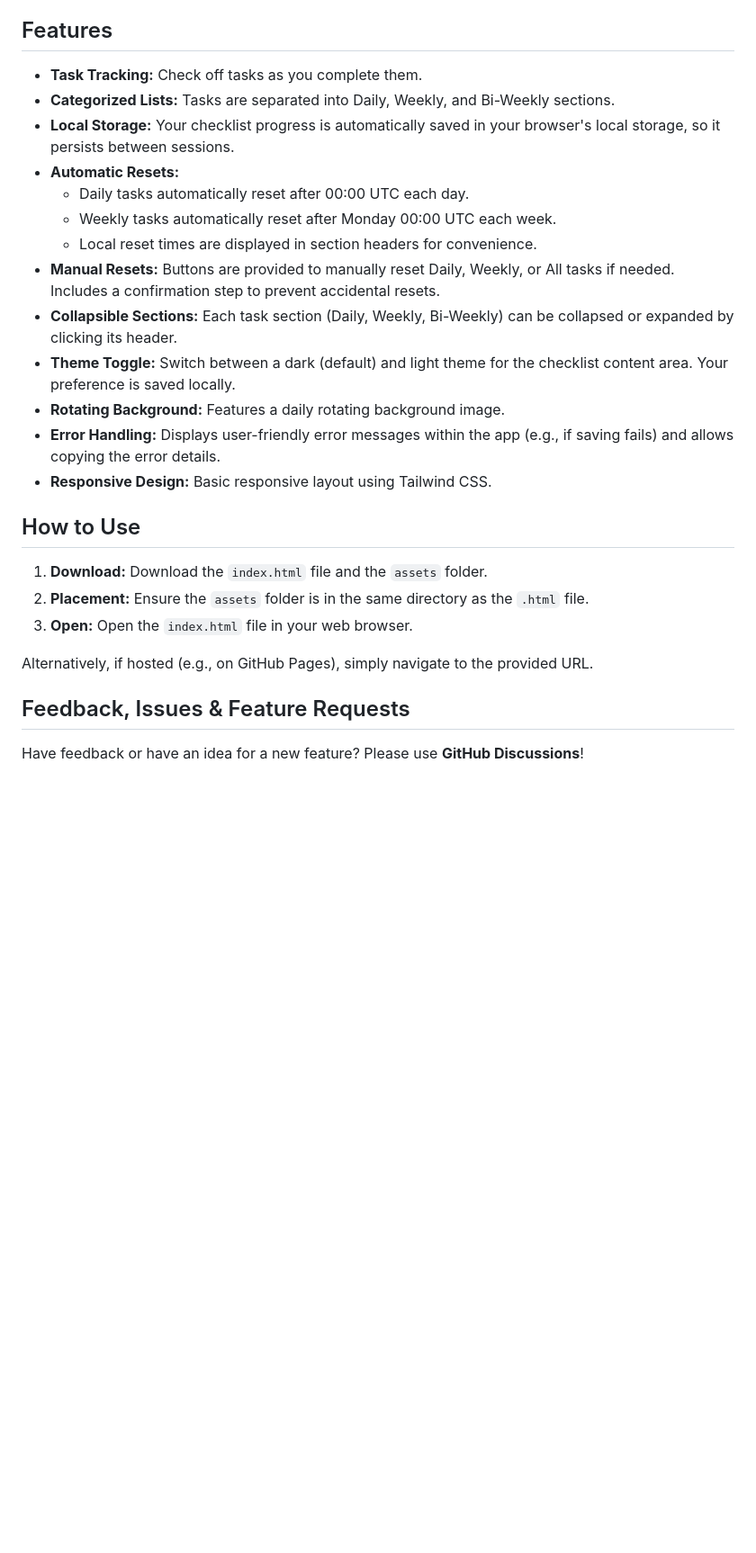
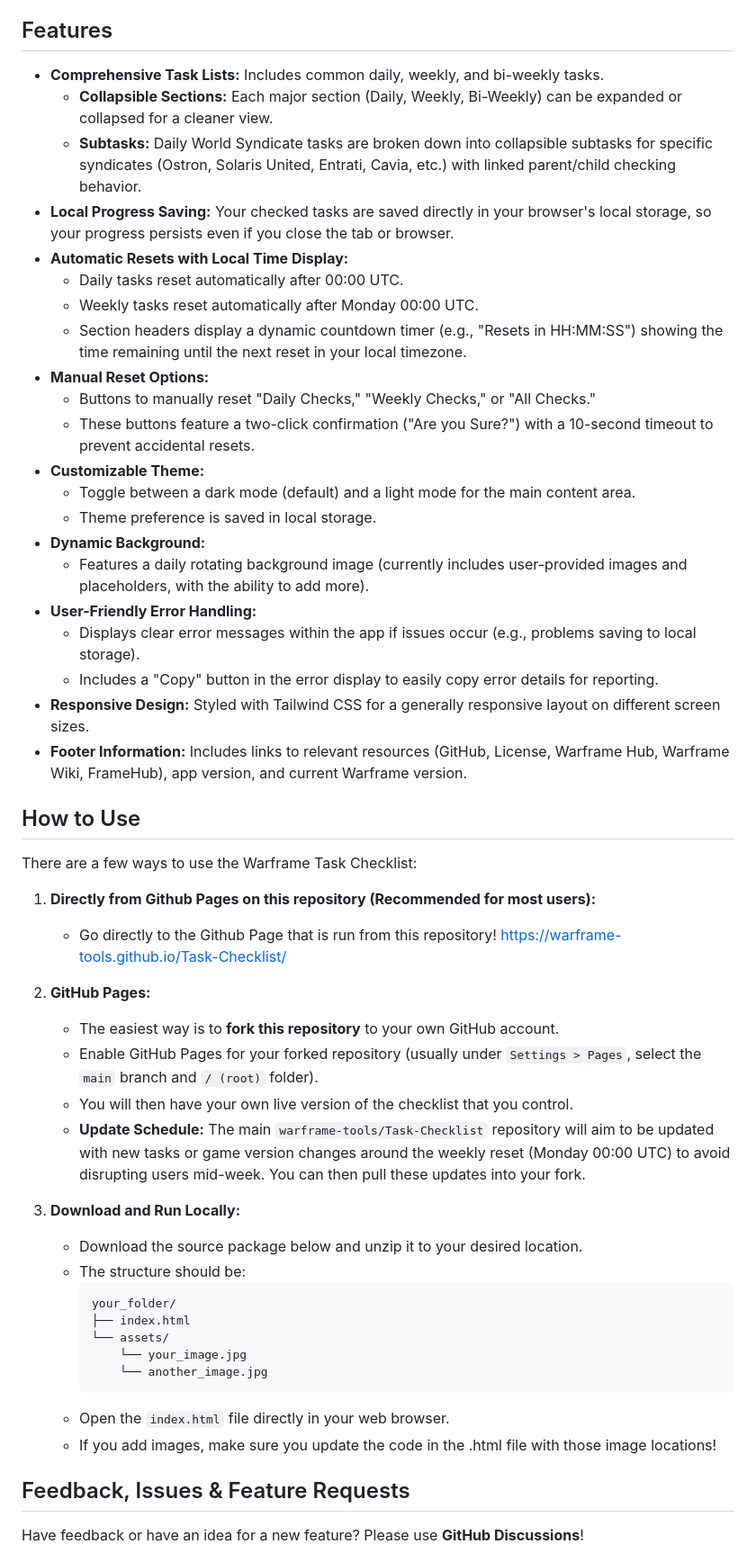
Before and after one commit to yasir-ai/Task-Checklist, a Markdown page: README.md, the part around the change printed below. Shown: that part at 90% size. Drawn GitHub-style; blank space fills up the shorter version.

Commit message:
Update Readme (#3)
* Addition of Normal Duviri

Added normal Duviri Circuit and changed naming of SP version.

* Additions & Updates

Added Khal's Garrison mission and updated EDA, ETA and Bird3 to show their requirement of Rank 5 for the respective syndicate standing level.

* Add Update Schedule

Added update schedule to README to show when updates occur on the main branch.

* Version 1.0 staging

Updated picture names and added another background. Updated version number to 1.0.0. Added subtasks for each world syndicate (minus conclave) for Daily World Syndicates. Changed reset information to a countdown timer instead of just the time. Changed wording on some tasks.

* I almost forgot Clem

Lets be real, I did, but I remembered before 1.0.0 so that is all that matters.

* Update Readme

Update readme with current features and how to use section, and update wording on some sections.

````diff
--- a/README.md
+++ b/README.md
@@ -12,27 +12,53 @@ This tool provides checklists for common recurring activities in Warframe. It sa
 
 ## Features
 
-* **Task Tracking:** Check off tasks as you complete them.
-* **Categorized Lists:** Tasks are separated into Daily, Weekly, and Bi-Weekly sections.
-* **Local Storage:** Your checklist progress is automatically saved in your browser's local storage, so it persists between sessions.
-* **Automatic Resets:**
-    * Daily tasks automatically reset after 00:00 UTC each day.
-    * Weekly tasks automatically reset after Monday 00:00 UTC each week.
-    * Local reset times are displayed in section headers for convenience.
-* **Manual Resets:** Buttons are provided to manually reset Daily, Weekly, or All tasks if needed. Includes a confirmation step to prevent accidental resets.
-* **Collapsible Sections:** Each task section (Daily, Weekly, Bi-Weekly) can be collapsed or expanded by clicking its header.
-* **Theme Toggle:** Switch between a dark (default) and light theme for the checklist content area. Your preference is saved locally.
-* **Rotating Background:** Features a daily rotating background image.
-* **Error Handling:** Displays user-friendly error messages within the app (e.g., if saving fails) and allows copying the error details.
-* **Responsive Design:** Basic responsive layout using Tailwind CSS.
+* **Comprehensive Task Lists:** Includes common daily, weekly, and bi-weekly tasks.
+    * **Collapsible Sections:** Each major section (Daily, Weekly, Bi-Weekly) can be expanded or collapsed for a cleaner view.
+    * **Subtasks:** Daily World Syndicate tasks are broken down into collapsible subtasks for specific syndicates (Ostron, Solaris United, Entrati, Cavia, etc.) with linked parent/child checking behavior.
+* **Local Progress Saving:** Your checked tasks are saved directly in your browser's local storage, so your progress persists even if you close the tab or browser.
+* **Automatic Resets with Local Time Display:**
+    * Daily tasks reset automatically after 00:00 UTC.
+    * Weekly tasks reset automatically after Monday 00:00 UTC.
+    * Section headers display a dynamic countdown timer (e.g., "Resets in HH:MM:SS") showing the time remaining until the next reset in your local timezone.
+* **Manual Reset Options:**
+    * Buttons to manually reset "Daily Checks," "Weekly Checks," or "All Checks."
+    * These buttons feature a two-click confirmation ("Are you Sure?") with a 10-second timeout to prevent accidental resets.
+* **Customizable Theme:**
+    * Toggle between a dark mode (default) and a light mode for the main content area.
+    * Theme preference is saved in local storage.
+* **Dynamic Background:**
+    * Features a daily rotating background image (currently includes user-provided images and placeholders, with the ability to add more).
+* **User-Friendly Error Handling:**
+    * Displays clear error messages within the app if issues occur (e.g., problems saving to local storage).
+    * Includes a "Copy" button in the error display to easily copy error details for reporting.
+* **Responsive Design:** Styled with Tailwind CSS for a generally responsive layout on different screen sizes.
+* **Footer Information:** Includes links to relevant resources (GitHub, License, Warframe Hub, Warframe Wiki, FrameHub), app version, and current Warframe version.
 
 ## How to Use
 
-1.  **Download:** Download the `index.html` file and the `assets` folder.
-2.  **Placement:** Ensure the `assets` folder is in the same directory as the `.html` file.
-3.  **Open:** Open the `index.html` file in your web browser.
+There are a few ways to use the Warframe Task Checklist:
 
-Alternatively, if hosted (e.g., on GitHub Pages), simply navigate to the provided URL.
+1.  **Directly from Github Pages on this repository (Recommended for most users):**
+    * Go directly to the Github Page that is run from this repository! https://warframe-tools.github.io/Task-Checklist/
+
+2.  **GitHub Pages:**
+    * The easiest way is to **fork this repository** to your own GitHub account.
+    * Enable GitHub Pages for your forked repository (usually under `Settings > Pages`, select the `main` branch and `/ (root)` folder).
+    * You will then have your own live version of the checklist that you control.
+    * **Update Schedule:** The main `warframe-tools/Task-Checklist` repository will aim to be updated with new tasks or game version changes around the weekly reset (Monday 00:00 UTC) to avoid disrupting users mid-week. You can then pull these updates into your fork.
+
+3.  **Download and Run Locally:**
+    * Download the source package below and unzip it to your desired location.
+    * The structure should be:
+        ```
+        your_folder/
+        ├── index.html
+        └── assets/
+            └── your_image.jpg
+            └── another_image.jpg
+        ```
+    * Open the `index.html` file directly in your web browser.
+    * If you add images, make sure you update the code in the .html file with those image locations!
 
 ## Feedback, Issues & Feature Requests
 
````
Also changed, not shown: other parts of README.md (+1 -0 lines).
